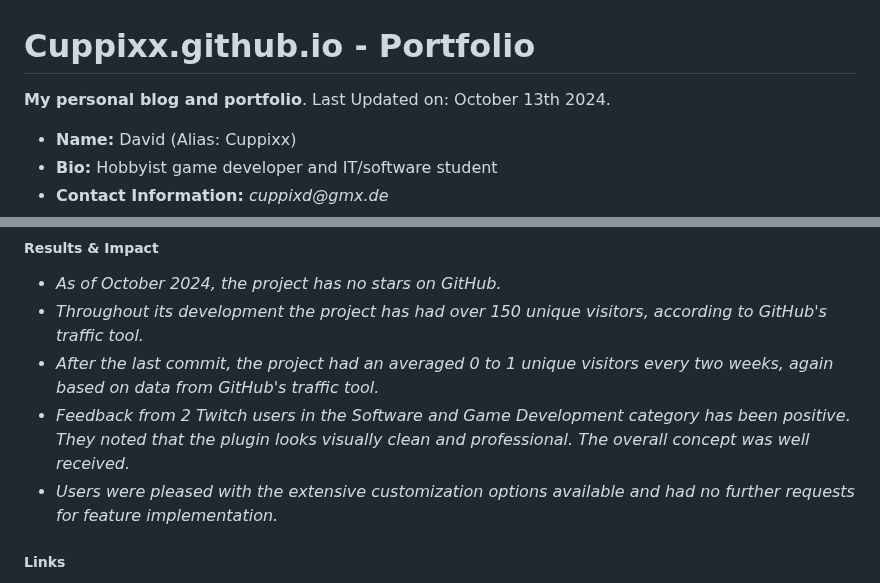
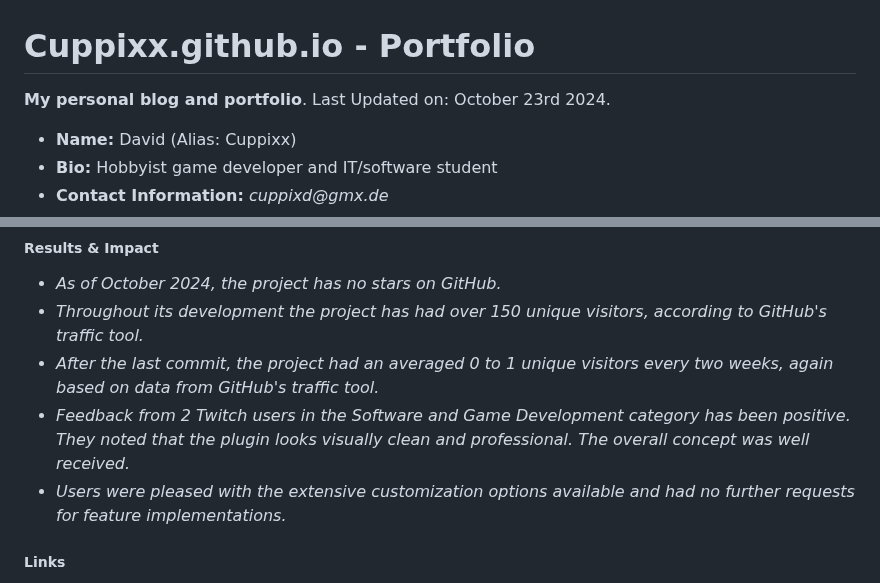
Before and after one commit to Cuppixx/Cuppixx.github.io, a Markdown page: README.md, 2 parts joined by grey strips. GitHub-like rendering.

```diff
--- a/README.md
+++ b/README.md
@@ -1,5 +1,5 @@
 # Cuppixx.github.io - Portfolio
-__My personal blog and portfolio__. Last Updated on: October 13th 2024.
+__My personal blog and portfolio__. Last Updated on: October 23rd 2024.
 
 - __Name:__ David (Alias: Cuppixx)
 - __Bio:__ Hobbyist game developer and IT/software student
@@ -179,7 +179,7 @@ _The asset is a more feature and settings heavy version of the above KoalaTime._
 - _Throughout its development the project has had over 150 unique visitors, according to GitHub's traffic tool._
 - _After the last commit, the project had an averaged 0 to 1 unique visitors every two weeks, again based on data from GitHub's traffic tool._
 - _Feedback from 2 Twitch users in the Software and Game Development category has been positive. They noted that the plugin looks visually clean and professional. The overall concept was well received._
-- _Users were pleased with the extensive customization options available and had no further requests for feature implementation._
+- _Users were pleased with the extensive customization options available and had no further requests for feature implementations._
 
 ##### Links
 
```
